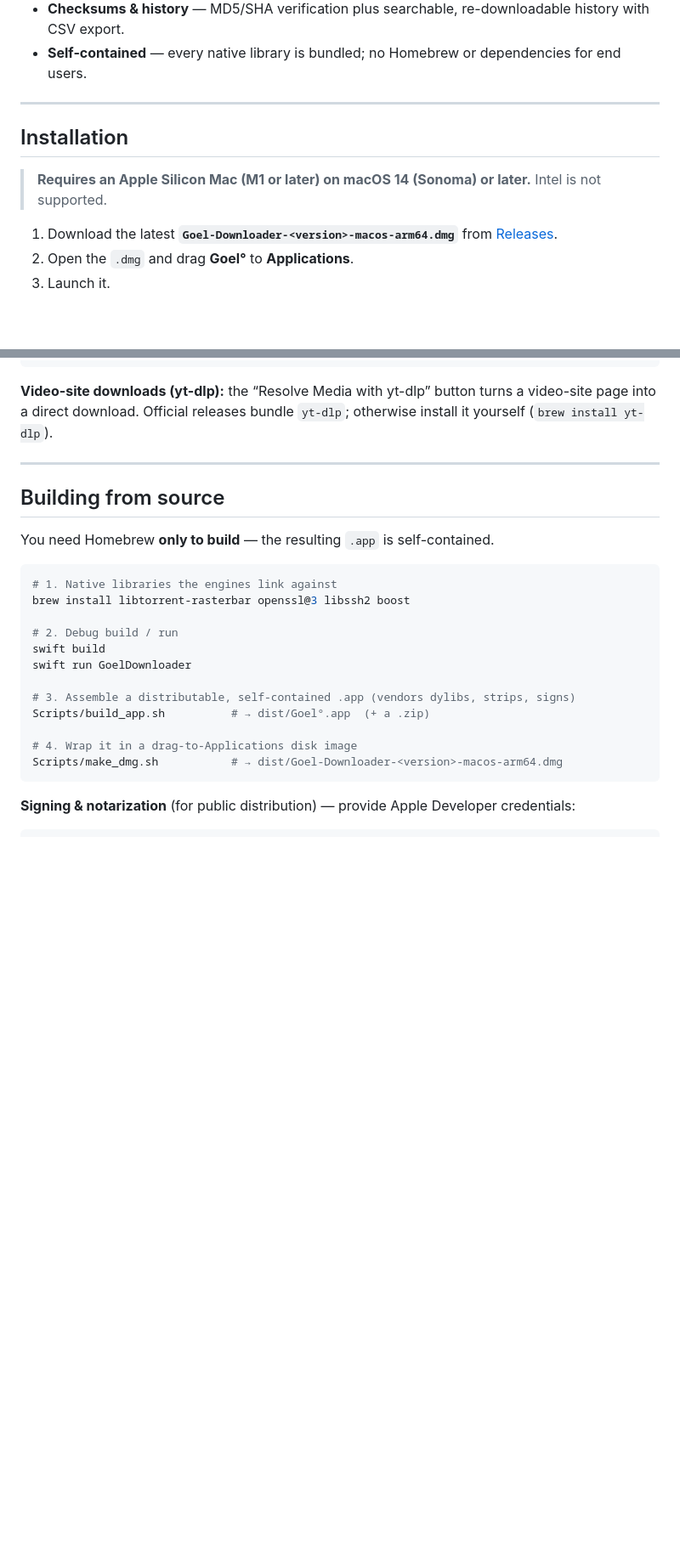
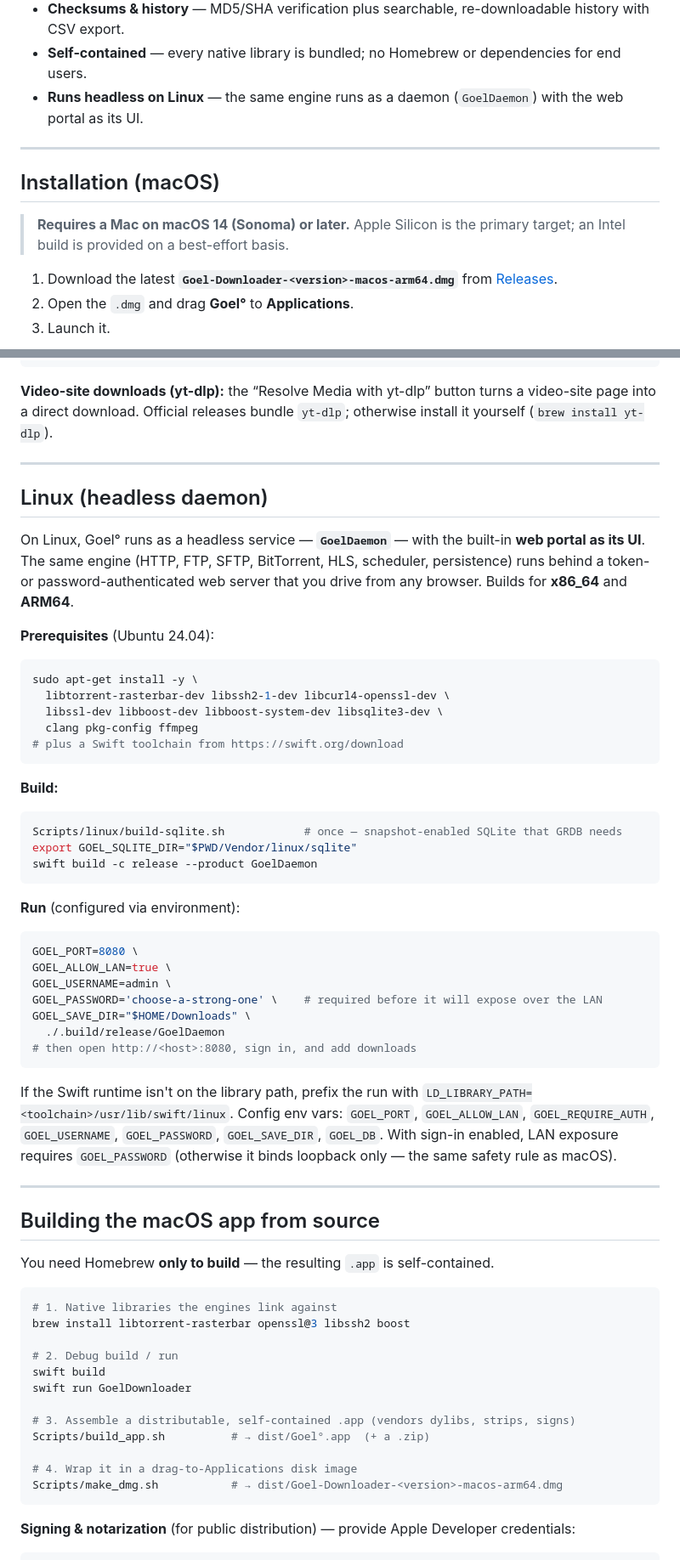
Before and after one commit to vinitkumargoel/goel, a Markdown page: README.md, 2 parts joined by grey strips. Shown at 85% size. Rendered like a GitHub page; blank space fills up the shorter version.

Commit message:
README: document Linux headless daemon + update platform matrix
Add a "Linux (headless daemon)" section (build + run runbook folded in from the
removed status doc), note Linux in the intro/badges/features, and rename the
macOS install/build sections now that Linux has its own.

Claude-Session: https://claude.ai/code/session_01AaBo5Qh57mfPHNyRLYt9xE

````diff
--- a/README.md
+++ b/README.md
@@ -41,12 +43,13 @@ inside, so there is nothing for your users to install.
 - **Remote control** — an optional token-authenticated local HTTP server to manage downloads from another device.
 - **Checksums & history** — MD5/SHA verification plus searchable, re-downloadable history with CSV export.
 - **Self-contained** — every native library is bundled; no Homebrew or dependencies for end users.
+- **Runs headless on Linux** — the same engine runs as a daemon (`GoelDaemon`) with the web portal as its UI.
 
 ---
 
-## Installation
+## Installation (macOS)
 
-> **Requires an Apple Silicon Mac (M1 or later) on macOS 14 (Sonoma) or later.** Intel is not supported.
+> **Requires a Mac on macOS 14 (Sonoma) or later.** Apple Silicon is the primary target; an Intel build is provided on a best-effort basis.
 
 1. Download the latest **`Goel-Downloader-<version>-macos-arm64.dmg`** from
    [Releases](https://github.com/vinitkumargoel/goel-downloader/releases).
@@ -66,7 +69,47 @@ a direct download. Official releases bundle `yt-dlp`; otherwise install it yours
 
 ---
 
-## Building from source
+## Linux (headless daemon)
+
+On Linux, Goel° runs as a headless service — **`GoelDaemon`** — with the built-in **web portal as its UI**.
+The same engine (HTTP, FTP, SFTP, BitTorrent, HLS, scheduler, persistence) runs behind a token- or
+password-authenticated web server that you drive from any browser. Builds for **x86_64** and **ARM64**.
+
+**Prerequisites** (Ubuntu 24.04):
+```bash
+sudo apt-get install -y \
+  libtorrent-rasterbar-dev libssh2-1-dev libcurl4-openssl-dev \
+  libssl-dev libboost-dev libboost-system-dev libsqlite3-dev \
+  clang pkg-config ffmpeg
+# plus a Swift toolchain from https://swift.org/download
+```
+
+**Build:**
+```bash
+Scripts/linux/build-sqlite.sh            # once — snapshot-enabled SQLite that GRDB needs
+export GOEL_SQLITE_DIR="$PWD/Vendor/linux/sqlite"
+swift build -c release --product GoelDaemon
+```
+
+**Run** (configured via environment):
+```bash
+GOEL_PORT=8080 \
+GOEL_ALLOW_LAN=true \
+GOEL_USERNAME=admin \
+GOEL_PASSWORD='choose-a-strong-one' \    # required before it will expose over the LAN
+GOEL_SAVE_DIR="$HOME/Downloads" \
+  ./.build/release/GoelDaemon
+# then open http://<host>:8080, sign in, and add downloads
+```
+
+If the Swift runtime isn't on the library path, prefix the run with
+`LD_LIBRARY_PATH=<toolchain>/usr/lib/swift/linux`. Config env vars: `GOEL_PORT`, `GOEL_ALLOW_LAN`,
+`GOEL_REQUIRE_AUTH`, `GOEL_USERNAME`, `GOEL_PASSWORD`, `GOEL_SAVE_DIR`, `GOEL_DB`. With sign-in enabled,
+LAN exposure requires `GOEL_PASSWORD` (otherwise it binds loopback only — the same safety rule as macOS).
+
+---
+
+## Building the macOS app from source
 
 You need Homebrew **only to build** — the resulting `.app` is self-contained.
 
````
Also changed, not shown: other parts of README.md (+5 -3 lines).
